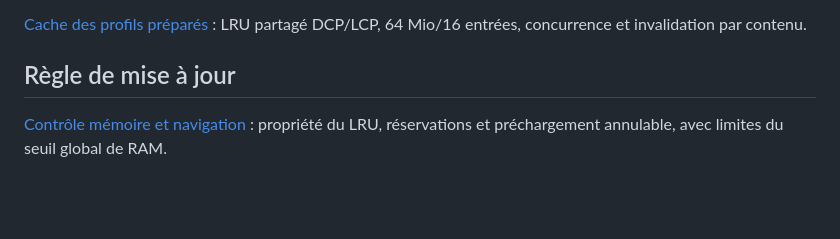
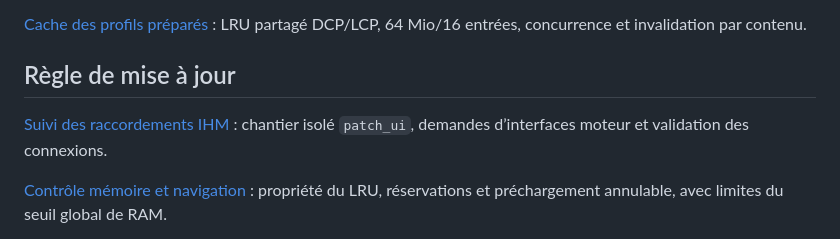
Before and after one commit to KimntexX/IPR, a Markdown page: docs/architecture/README.md, the part around the change. Drawn GitHub-style; blank space fills up the shorter version.

Commit message:
docs(ui): isolate patch_ui and track engine connections

```diff
--- a/docs/architecture/README.md
+++ b/docs/architecture/README.md
@@ -32,6 +32,9 @@ LRU partagé DCP/LCP, 64 Mio/16 entrées, concurrence et invalidation par conten
 
 ## Règle de mise à jour
 
+[Suivi des raccordements IHM](suivi-raccordements-ihm.md) : chantier isolé
+`patch_ui`, demandes d’interfaces moteur et validation des connexions.
+
 [Contrôle mémoire et navigation](controle-memoire-images.md) : propriété du LRU,
 réservations et préchargement annulable, avec limites du seuil global de RAM.
 
```
Also changed, not shown: AGENTS.md (+22 -0 lines), docs/architecture/suivi-raccordements-ihm.md (added, +59 -0 lines).
